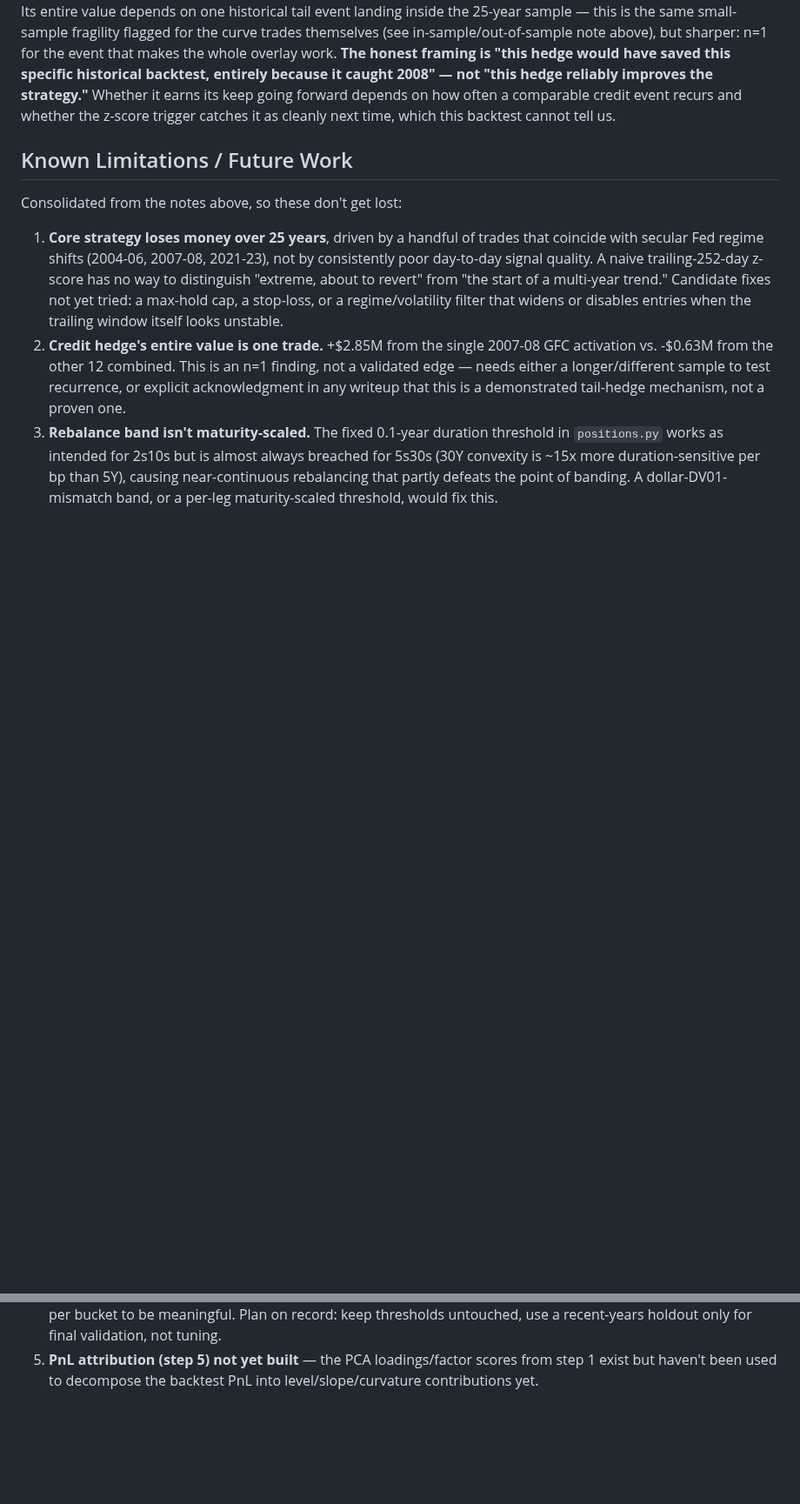
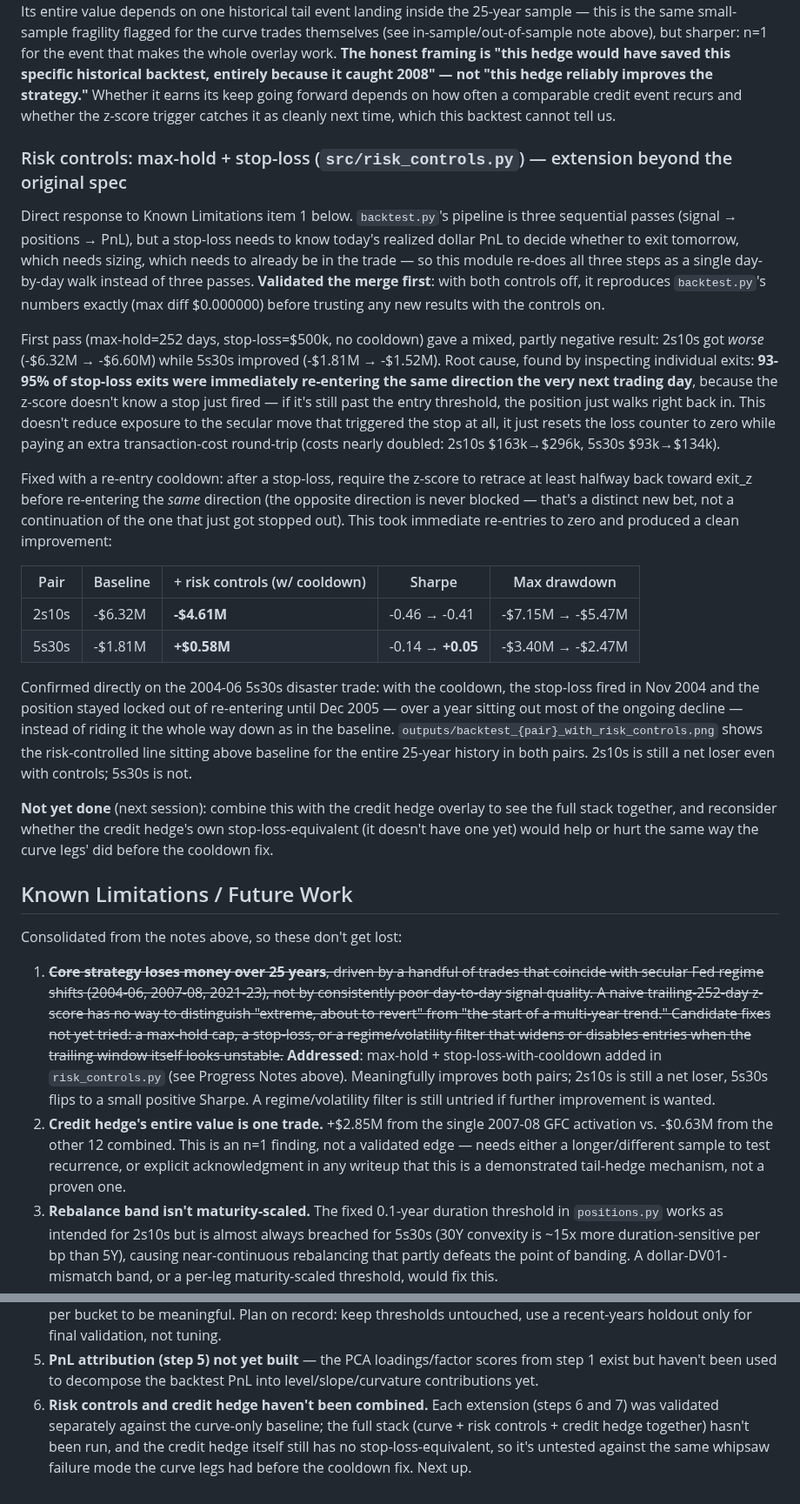
Before and after one commit to PFFK/rates-curve-strategy, a Markdown page: README.md, 2 parts joined by grey strips. Shown at 87% size. Drawn GitHub-style; blank space fills up the shorter version.

```diff
--- a/README.md
+++ b/README.md
@@ -274,17 +286,66 @@ Whether it earns its keep going forward depends on how often a comparable
 credit event recurs and whether the z-score trigger catches it as cleanly
 next time, which this backtest cannot tell us.
 
+### Risk controls: max-hold + stop-loss (`src/risk_controls.py`) — extension beyond the original spec
+Direct response to Known Limitations item 1 below. `backtest.py`'s pipeline
+is three sequential passes (signal → positions → PnL), but a stop-loss
+needs to know today's realized dollar PnL to decide whether to exit
+tomorrow, which needs sizing, which needs to already be in the trade —
+so this module re-does all three steps as a single day-by-day walk instead
+of three passes. **Validated the merge first**: with both controls off, it
+reproduces `backtest.py`'s numbers exactly (max diff $0.000000) before
+trusting any new results with the controls on.
+
+First pass (max-hold=252 days, stop-loss=$500k, no cooldown) gave a mixed,
+partly negative result: 2s10s got *worse* (-$6.32M → -$6.60M) while 5s30s
+improved (-$1.81M → -$1.52M). Root cause, found by inspecting individual
+exits: **93-95% of stop-loss exits were immediately re-entering the same
+direction the very next trading day**, because the z-score doesn't know a
+stop just fired — if it's still past the entry threshold, the position
+just walks right back in. This doesn't reduce exposure to the secular move
+that triggered the stop at all, it just resets the loss counter to zero
+while paying an extra transaction-cost round-trip (costs nearly doubled:
+2s10s $163k→$296k, 5s30s $93k→$134k).
+
+Fixed with a re-entry cooldown: after a stop-loss, require the z-score to
+retrace at least halfway back toward exit_z before re-entering the *same*
+direction (the opposite direction is never blocked — that's a distinct new
+bet, not a continuation of the one that just got stopped out). This took
+immediate re-entries to zero and produced a clean improvement:
+
+| Pair | Baseline | + risk controls (w/ cooldown) | Sharpe | Max drawdown |
+|---|---|---|---|---|
+| 2s10s | -$6.32M | **-$4.61M** | -0.46 → -0.41 | -$7.15M → -$5.47M |
+| 5s30s | -$1.81M | **+$0.58M** | -0.14 → **+0.05** | -$3.40M → -$2.47M |
+
+Confirmed directly on the 2004-06 5s30s disaster trade: with the cooldown,
+the stop-loss fired in Nov 2004 and the position stayed locked out of
+re-entering until Dec 2005 — over a year sitting out most of the ongoing
+decline — instead of riding it the whole way down as in the baseline.
+`outputs/backtest_{pair}_with_risk_controls.png` shows the risk-controlled
+line sitting above baseline for the entire 25-year history in both pairs.
+2s10s is still a net loser even with controls; 5s30s is not.
+
+**Not yet done** (next session): combine this with the credit hedge
+overlay to see the full stack together, and reconsider whether the credit
+hedge's own stop-loss-equivalent (it doesn't have one yet) would help or
+hurt the same way the curve legs' did before the cooldown fix.
+
 ## Known Limitations / Future Work
 Consolidated from the notes above, so these don't get lost:
 
-1. **Core strategy loses money over 25 years**, driven by a handful of
+1. ~~**Core strategy loses money over 25 years**, driven by a handful of
    trades that coincide with secular Fed regime shifts (2004-06, 2007-08,
    2021-23), not by consistently poor day-to-day signal quality. A naive
    trailing-252-day z-score has no way to distinguish "extreme, about to
    revert" from "the start of a multi-year trend." Candidate fixes not yet
    tried: a max-hold cap, a stop-loss, or a regime/volatility filter that
    widens or disables entries when the trailing window itself looks
-   unstable.
+   unstable.~~ **Addressed**: max-hold + stop-loss-with-cooldown added in
+   `risk_controls.py` (see Progress Notes above). Meaningfully improves
+   both pairs; 2s10s is still a net loser, 5s30s flips to a small positive
+   Sharpe. A regime/volatility filter is still untried if further
+   improvement is wanted.
 2. **Credit hedge's entire value is one trade.** +$2.85M from the single
    2007-08 GFC activation vs. -$0.63M from the other 12 combined. This is
    an n=1 finding, not a validated edge — needs either a longer/different
@@ -306,3 +367,9 @@ Consolidated from the notes above, so these don't get lost:
 5. **PnL attribution (step 5) not yet built** — the PCA loadings/factor
    scores from step 1 exist but haven't been used to decompose the
    backtest PnL into level/slope/curvature contributions yet.
+6. **Risk controls and credit hedge haven't been combined.** Each extension
+   (steps 6 and 7) was validated separately against the curve-only
+   baseline; the full stack (curve + risk controls + credit hedge
+   together) hasn't been run, and the credit hedge itself still has no
+   stop-loss-equivalent, so it's untested against the same whipsaw failure
+   mode the curve legs had before the cooldown fix. Next up.
```
Also changed, not shown: other parts of README.md (+12 -0 lines), outputs/backtest_2s10s_with_risk_controls.png (added), outputs/backtest_5s30s_with_risk_controls.png (added), 3 other files.
